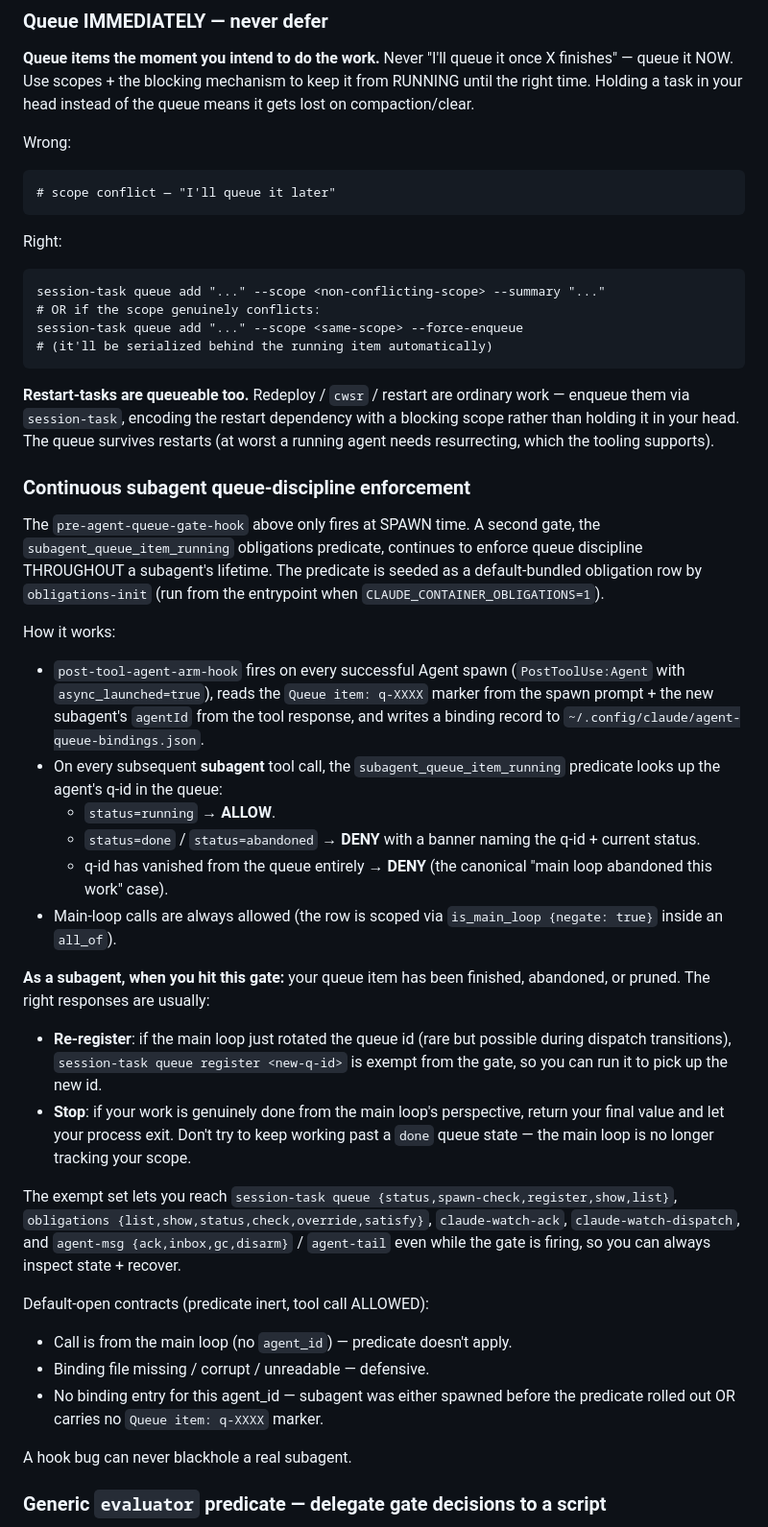
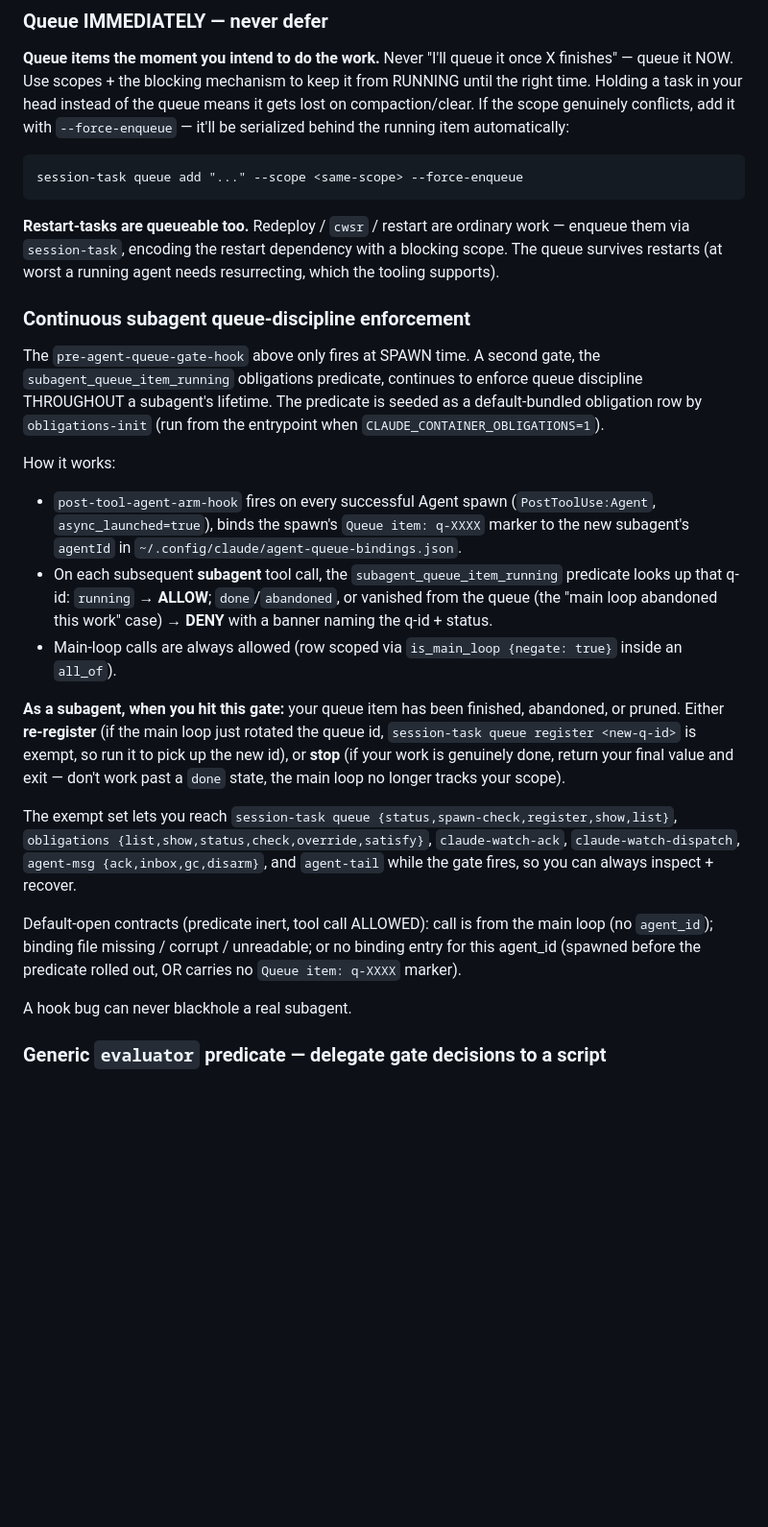
Before and after one commit to hndrewaall/claude-watch, a Markdown page: container/baked-CLAUDE.md, the part around one of its changes. Shown at 96% size. GitHub-like rendering; blank space fills up the shorter version.

````diff
--- a/container/baked-CLAUDE.md
+++ b/container/baked-CLAUDE.md
@@ -461,26 +470,18 @@ agent-ack clear                                   # escape hatch
 **Queue items the moment you intend to do the work.** Never "I'll queue
 it once X finishes" — queue it NOW. Use scopes + the blocking mechanism
 to keep it from RUNNING until the right time. Holding a task in your
-head instead of the queue means it gets lost on compaction/clear.
-
-Wrong:
-```
-# scope conflict — "I'll queue it later"
-```
-
-Right:
-```
-session-task queue add "..." --scope <non-conflicting-scope> --summary "..."
-# OR if the scope genuinely conflicts:
+head instead of the queue means it gets lost on compaction/clear. If
+the scope genuinely conflicts, add it with `--force-enqueue` — it'll be
+serialized behind the running item automatically:
+
+```
 session-task queue add "..." --scope <same-scope> --force-enqueue
-# (it'll be serialized behind the running item automatically)
 ```
 
 **Restart-tasks are queueable too.** Redeploy / `cwsr` / restart are
 ordinary work — enqueue them via `session-task`, encoding the restart
-dependency with a blocking scope rather than holding it in your head.
-The queue survives restarts (at worst a running agent needs
-resurrecting, which the tooling supports).
+dependency with a blocking scope. The queue survives restarts (at worst
+a running agent needs resurrecting, which the tooling supports).
 
 ### Continuous subagent queue-discipline enforcement
 
@@ -494,48 +495,34 @@ by `obligations-init` (run from the entrypoint when
 How it works:
 
   - `post-tool-agent-arm-hook` fires on every successful Agent spawn
-    (`PostToolUse:Agent` with `async_launched=true`), reads the
-    `Queue item: q-XXXX` marker from the spawn prompt + the new
-    subagent's `agentId` from the tool response, and writes a binding
-    record to `~/.config/claude/agent-queue-bindings.json`.
-  - On every subsequent **subagent** tool call, the
-    `subagent_queue_item_running` predicate looks up the agent's q-id
-    in the queue:
-      - `status=running` → **ALLOW**.
-      - `status=done` / `status=abandoned` → **DENY** with a banner
-        naming the q-id + current status.
-      - q-id has vanished from the queue entirely → **DENY**
-        (the canonical "main loop abandoned this work" case).
-  - Main-loop calls are always allowed (the row is scoped via
+    (`PostToolUse:Agent`, `async_launched=true`), binds the spawn's
+    `Queue item: q-XXXX` marker to the new subagent's `agentId` in
+    `~/.config/claude/agent-queue-bindings.json`.
+  - On each subsequent **subagent** tool call, the
+    `subagent_queue_item_running` predicate looks up that q-id:
+    `running` → **ALLOW**; `done`/`abandoned`, or vanished from the
+    queue (the "main loop abandoned this work" case) → **DENY** with a
+    banner naming the q-id + status.
+  - Main-loop calls are always allowed (row scoped via
     `is_main_loop {negate: true}` inside an `all_of`).
 
 **As a subagent, when you hit this gate:** your queue item has been
-finished, abandoned, or pruned. The right responses are usually:
-
-  - **Re-register**: if the main loop just rotated the queue id (rare
-    but possible during dispatch transitions), `session-task queue
-    register <new-q-id>` is exempt from the gate, so you can run it
-    to pick up the new id.
-  - **Stop**: if your work is genuinely done from the main loop's
-    perspective, return your final value and let your process exit.
-    Don't try to keep working past a `done` queue state — the main
-    loop is no longer tracking your scope.
+finished, abandoned, or pruned. Either **re-register** (if the main
+loop just rotated the queue id, `session-task queue register <new-q-id>`
+is exempt, so run it to pick up the new id), or **stop** (if your work
+is genuinely done, return your final value and exit — don't work past a
+`done` state, the main loop no longer tracks your scope).
 
 The exempt set lets you reach `session-task queue
 {status,spawn-check,register,show,list}`, `obligations
 {list,show,status,check,override,satisfy}`, `claude-watch-ack`,
-`claude-watch-dispatch`, and `agent-msg {ack,inbox,gc,disarm}` /
-`agent-tail` even while the gate is firing, so you can always inspect
-state + recover.
-
-Default-open contracts (predicate inert, tool call ALLOWED):
-
-  - Call is from the main loop (no `agent_id`) — predicate doesn't
-    apply.
-  - Binding file missing / corrupt / unreadable — defensive.
-  - No binding entry for this agent_id — subagent was either spawned
-    before the predicate rolled out OR carries no `Queue item: q-XXXX`
-    marker.
+`claude-watch-dispatch`, `agent-msg {ack,inbox,gc,disarm}`, and
+`agent-tail` while the gate fires, so you can always inspect + recover.
+
+Default-open contracts (predicate inert, tool call ALLOWED): call is
+from the main loop (no `agent_id`); binding file missing / corrupt /
+unreadable; or no binding entry for this agent_id (spawned before the
+predicate rolled out, OR carries no `Queue item: q-XXXX` marker).
 
 A hook bug can never blackhole a real subagent.
 
````
Also changed, not shown: other parts of container/baked-CLAUDE.md (+59 -50 lines).
